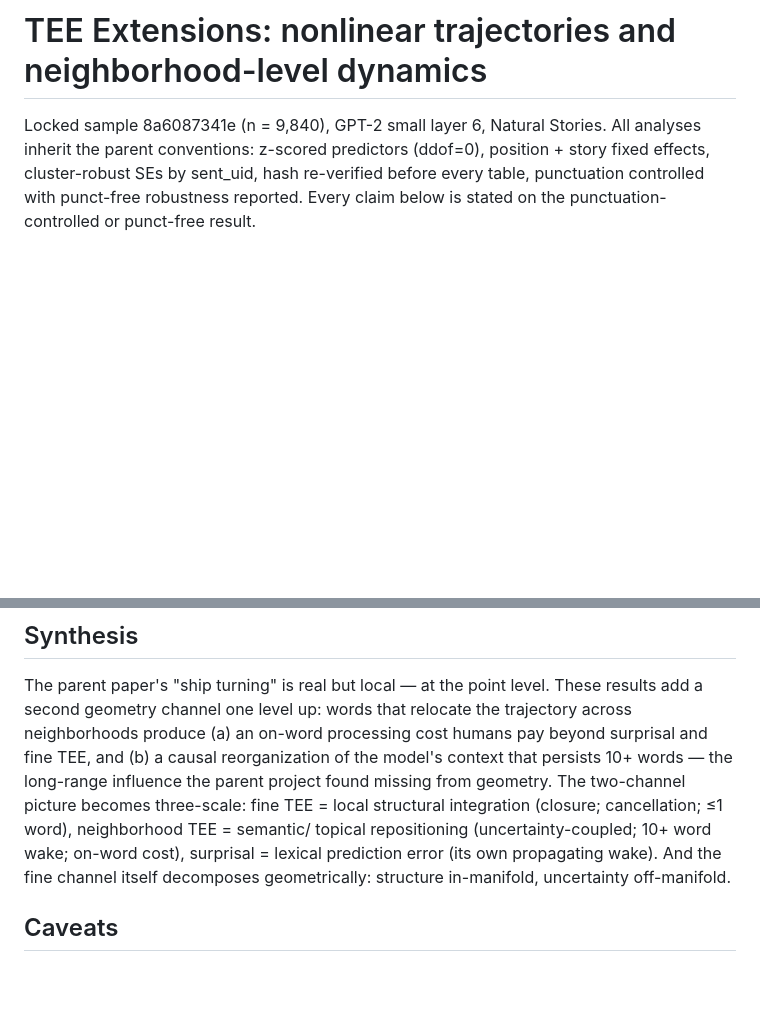
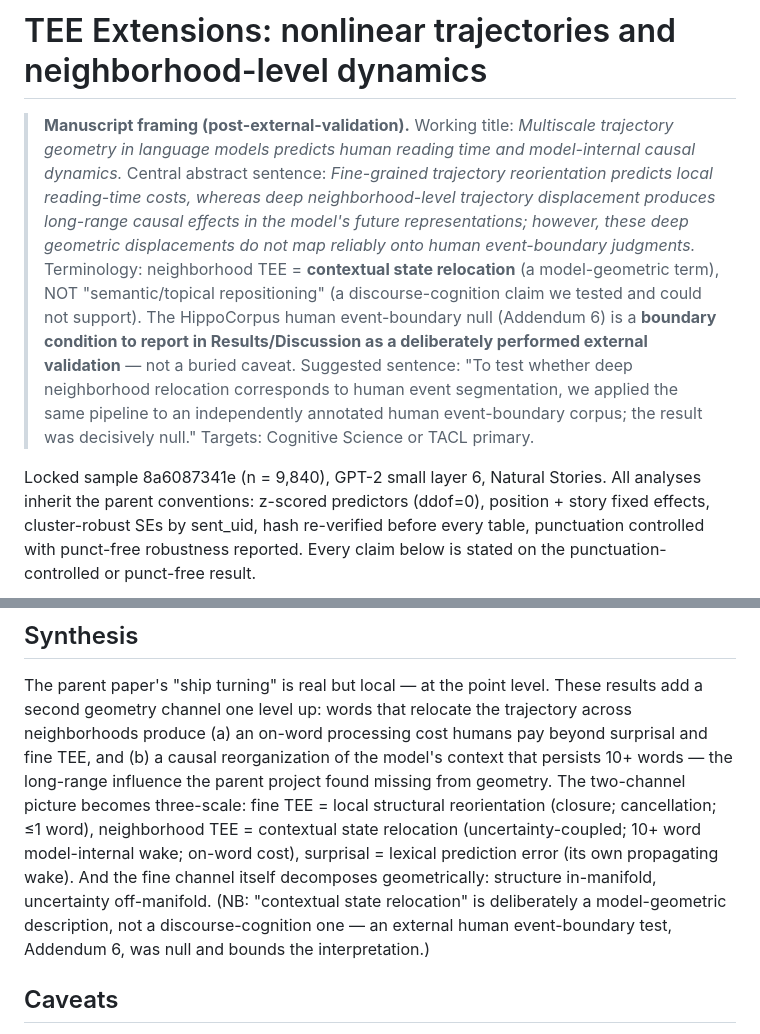
Before and after one commit to elanbarenholtz/garden-path-tee-curvature, a Markdown page: extensions/RESULTS_TEE_EXTENSIONS.md, 2 parts joined by grey strips. Drawn GitHub-style; blank space fills up the shorter version.

Commit message:
extensions: final framing — contextual state relocation; null promoted to boundary condition; title + abstract sentence locked

```diff
--- a/extensions/RESULTS_TEE_EXTENSIONS.md
+++ b/extensions/RESULTS_TEE_EXTENSIONS.md
@@ -1,4 +1,20 @@
 # TEE Extensions: nonlinear trajectories and neighborhood-level dynamics
+
+> **Manuscript framing (post-external-validation).**
+> Working title: *Multiscale trajectory geometry in language models predicts human
+> reading time and model-internal causal dynamics.*
+> Central abstract sentence: *Fine-grained trajectory reorientation predicts local
+> reading-time costs, whereas deep neighborhood-level trajectory displacement produces
+> long-range causal effects in the model's future representations; however, these deep
+> geometric displacements do not map reliably onto human event-boundary judgments.*
+> Terminology: neighborhood TEE = **contextual state relocation** (a model-geometric
+> term), NOT "semantic/topical repositioning" (a discourse-cognition claim we tested
+> and could not support). The HippoCorpus human event-boundary null (Addendum 6) is a
+> **boundary condition to report in Results/Discussion as a deliberately performed
+> external validation** — not a buried caveat. Suggested sentence: "To test whether
+> deep neighborhood relocation corresponds to human event segmentation, we applied the
+> same pipeline to an independently annotated human event-boundary corpus; the result
+> was decisively null." Targets: Cognitive Science or TACL primary.
 
 Locked sample 8a6087341e (n = 9,840), GPT-2 small layer 6, Natural Stories.
 All analyses inherit the parent conventions: z-scored predictors (ddof=0), position +
@@ -85,10 +101,13 @@ trajectory across neighborhoods produce (a) an on-word processing cost humans pa
 beyond surprisal and fine TEE, and (b) a causal reorganization of the model's context
 that persists 10+ words — the long-range influence the parent project found missing
 from geometry. The two-channel picture becomes three-scale: fine TEE = local
-structural integration (closure; cancellation; ≤1 word), neighborhood TEE = semantic/
-topical repositioning (uncertainty-coupled; 10+ word wake; on-word cost), surprisal =
-lexical prediction error (its own propagating wake). And the fine channel itself
-decomposes geometrically: structure in-manifold, uncertainty off-manifold.
+structural reorientation (closure; cancellation; ≤1 word), neighborhood TEE =
+contextual state relocation (uncertainty-coupled; 10+ word model-internal wake;
+on-word cost), surprisal = lexical prediction error (its own propagating wake). And
+the fine channel itself decomposes geometrically: structure in-manifold, uncertainty
+off-manifold. (NB: "contextual state relocation" is deliberately a model-geometric
+description, not a discourse-cognition one — an external human event-boundary test,
+Addendum 6, was null and bounds the interpretation.)
 
 ## Caveats
 
```
Also changed, not shown: extensions/TEE_extensions_overview.md (+19 -10 lines).
